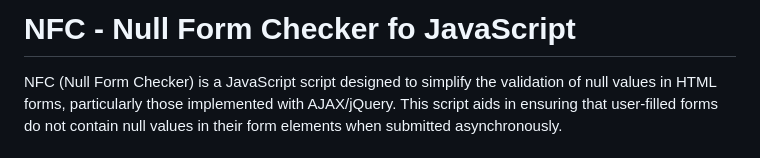
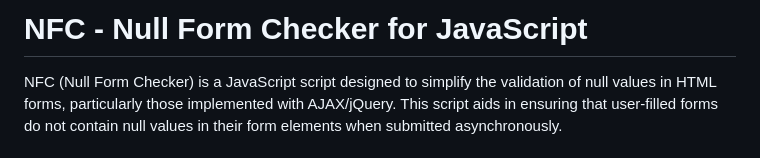
Before and after one commit to refkinscallv/NFC, a Markdown page: README.md, the part around the change. Drawn GitHub-style.

```diff
--- a/README.md
+++ b/README.md
@@ -1,4 +1,4 @@
-# NFC - Null Form Checker fo JavaScript
+# NFC - Null Form Checker for JavaScript
 
 NFC (Null Form Checker) is a JavaScript script designed to simplify the validation of null values in HTML forms, particularly those implemented with AJAX/jQuery. This script aids in ensuring that user-filled forms do not contain null values in their form elements when submitted asynchronously.
 
```
